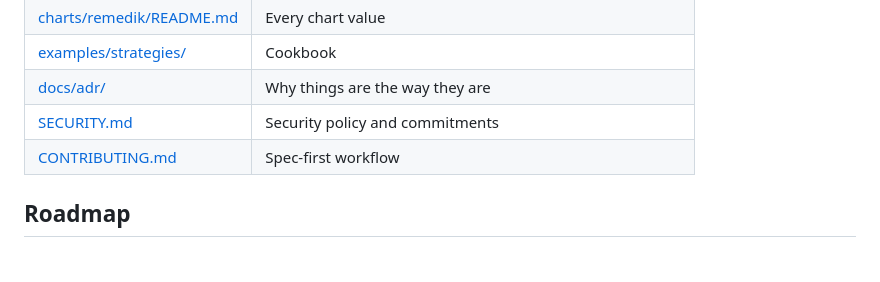
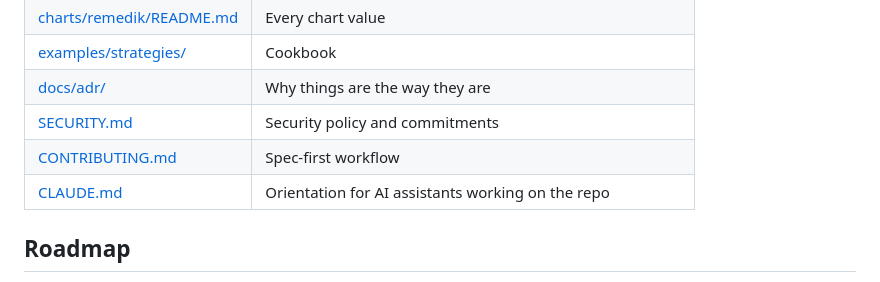
Before and after one commit to remedik/remedik, a Markdown page: README.md, the part around the change. GitHub-like rendering.

```diff
--- a/README.md
+++ b/README.md
@@ -94,6 +94,7 @@ the record still explains the run after the strategy is edited or deleted.
 | [docs/adr/](docs/adr/) | Why things are the way they are |
 | [SECURITY.md](SECURITY.md) | Security policy and commitments |
 | [CONTRIBUTING.md](CONTRIBUTING.md) | Spec-first workflow |
+| [CLAUDE.md](CLAUDE.md) | Orientation for AI assistants working on the repo |
 
 ## Roadmap
 
```
Also changed, not shown: CLAUDE.md (added, +94 -0 lines).
